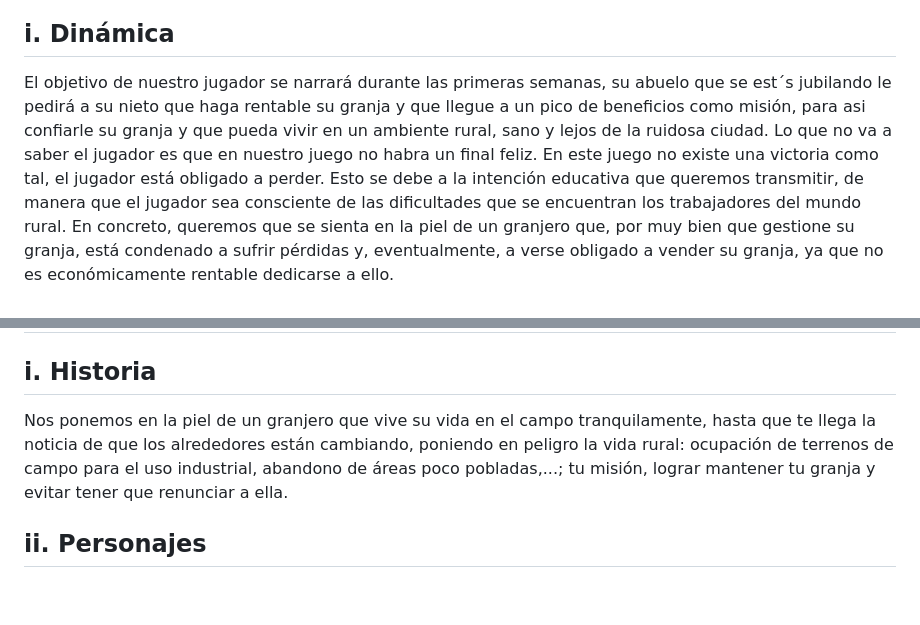
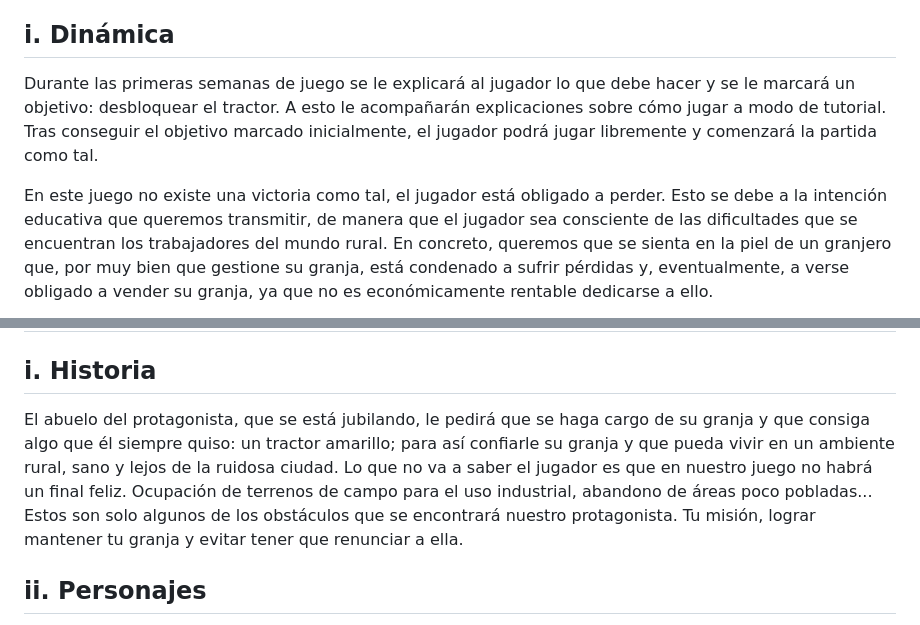
Before and after one commit to GonzaloFdezMoreno/JuegosSerios, a Markdown page: README.md, 2 parts joined by grey strips. GitHub-like rendering; blank space fills up the shorter version.

```diff
--- a/README.md
+++ b/README.md
@@ -125,7 +125,8 @@ Todas las parcelas pueden ser vendidas, de manera que las tareas correspondiente
 
 ## i. Dinámica <a name="din"></a>
 
-El objetivo de nuestro jugador se narrará durante las primeras semanas, su abuelo que se est´s jubilando le pedirá a su nieto que haga rentable su granja y que llegue a un pico de beneficios como misión, para asi confiarle su granja y que pueda vivir en un ambiente rural, sano y lejos de la ruidosa ciudad. Lo que no va a saber el jugador es que en nuestro juego no habra un final feliz.
+Durante las primeras semanas de juego se le explicará al jugador lo que debe hacer y se le marcará un objetivo: desbloquear el tractor. A esto le acompañarán explicaciones sobre cómo jugar a modo de tutorial. Tras conseguir el objetivo marcado inicialmente, el jugador podrá jugar libremente y comenzará la partida como tal.
+
 En este juego no existe una victoria como tal, el jugador está obligado a perder. Esto se debe a la intención educativa que queremos transmitir, de manera que el jugador sea consciente de las dificultades que se encuentran los trabajadores del mundo rural. En concreto, queremos que se sienta en la piel de un granjero que, por muy bien que gestione su granja, está condenado a sufrir pérdidas y, eventualmente, a verse obligado a vender su granja, ya que no es económicamente rentable dedicarse a ello.
 
 Sin embargo, esto no quiere decir que la forma en la que se juegue sea irrelevante. Si el jugador consigue desarrollar una estrategia que le permita maximizar sus ganancias, conseguirá sobrevivir más semanas, por lo que podrá experimentar situaciones que se den exclusivamente en momentos avanzados de la partida, como eventos o diálogos que no aparecen en las primeras semanas del juego.
@@ -143,7 +144,7 @@ Nosotros esperamos que el jugador siga una estrategia en la que intente realizar
 
 ## i. Historia <a name="hist"></a>
 
-Nos ponemos en la piel de un granjero que vive su vida en el campo tranquilamente, hasta que te llega la noticia de que los alrededores están cambiando, poniendo en peligro la vida rural: ocupación de terrenos de campo para el uso industrial, abandono de áreas poco pobladas,...; tu misión, lograr mantener tu granja y evitar tener que renunciar a ella.
+El abuelo del protagonista, que se está jubilando, le pedirá que se haga cargo de su granja y que consiga algo que él siempre quiso: un tractor amarillo; para así confiarle su granja y que pueda vivir en un ambiente rural, sano y lejos de la ruidosa ciudad. Lo que no va a saber el jugador es que en nuestro juego no habrá un final feliz. Ocupación de terrenos de campo para el uso industrial, abandono de áreas poco pobladas... Estos son solo algunos de los obstáculos que se encontrará nuestro protagonista. Tu misión, lograr mantener tu granja y evitar tener que renunciar a ella.
 
 ## ii. Personajes <a name="pers"></a>
 
```
